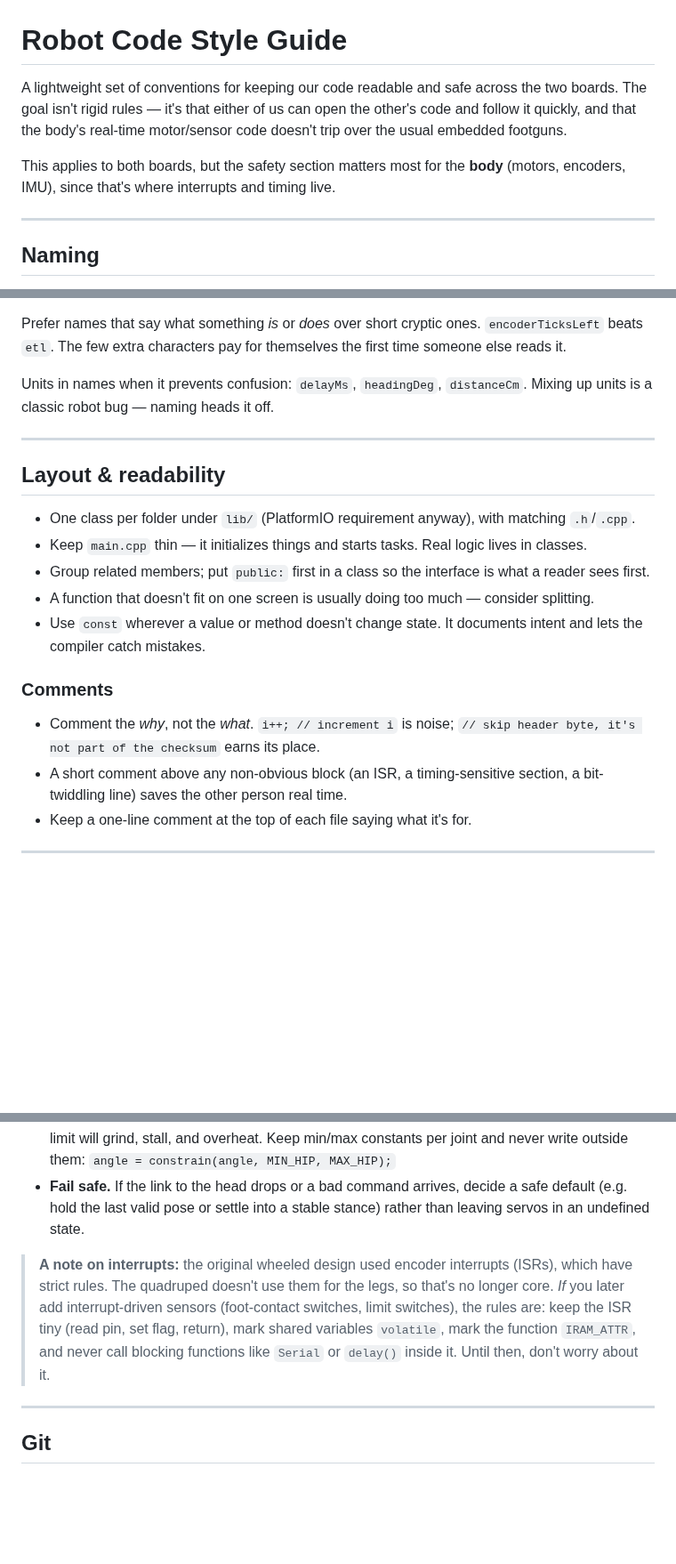
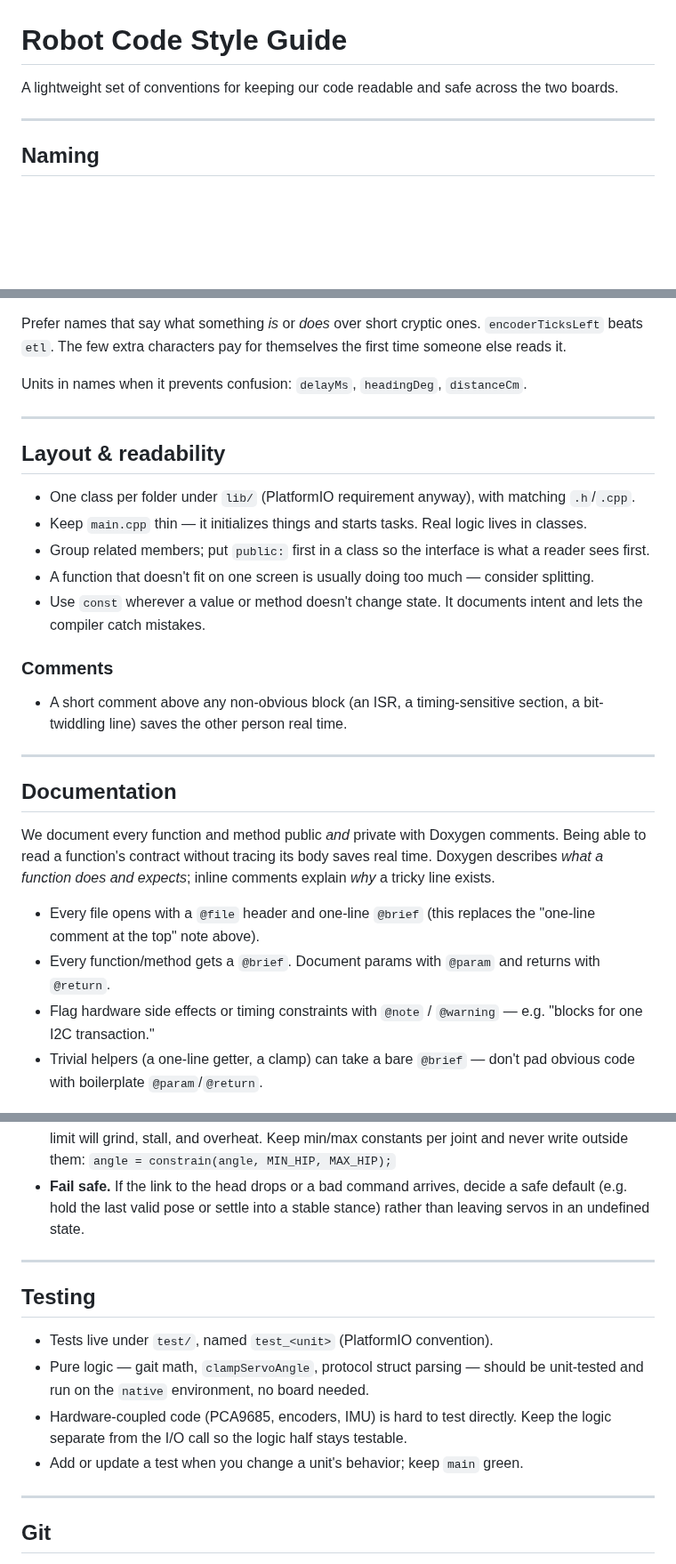
Before and after one commit to michael-marras/Claude-Robot, a Markdown page: docs/style-guide.md, 3 parts joined by grey strips. Shown at 89% size. Drawn GitHub-style; blank space fills up the shorter version.

```diff
--- a/docs/style-guide.md
+++ b/docs/style-guide.md
@@ -1,8 +1,6 @@
 # Robot Code Style Guide
 
-A lightweight set of conventions for keeping our code readable and safe across the two boards. The goal isn't rigid rules — it's that either of us can open the other's code and follow it quickly, and that the body's real-time motor/sensor code doesn't trip over the usual embedded footguns.
-
-This applies to both boards, but the safety section matters most for the **body** (motors, encoders, IMU), since that's where interrupts and timing live.
+A lightweight set of conventions for keeping our code readable and safe across the two boards.
 
 ---
 
@@ -19,7 +17,7 @@ Consistent naming is the cheapest way to make code readable. We use:
 
 Prefer names that say what something *is* or *does* over short cryptic ones. `encoderTicksLeft` beats `etl`. The few extra characters pay for themselves the first time someone else reads it.
 
-Units in names when it prevents confusion: `delayMs`, `headingDeg`, `distanceCm`. Mixing up units is a classic robot bug — naming heads it off.
+Units in names when it prevents confusion: `delayMs`, `headingDeg`, `distanceCm`.
 
 ---
 
@@ -33,8 +31,23 @@ Units in names when it prevents confusion: `delayMs`, `headingDeg`, `distanceCm`
 
 ### Comments
 
-- Comment the *why*, not the *what*. `i++; // increment i` is noise; `// skip header byte, it's not part of the checksum` earns its place.
 - A short comment above any non-obvious block (an ISR, a timing-sensitive section, a bit-twiddling line) saves the other person real time.
-- Keep a one-line comment at the top of each file saying what it's for.
 
 ---
+
+## Documentation
+
+We document every function and method public *and* private with
+Doxygen comments. Being able to read a function's contract without tracing its body saves
+real time. Doxygen describes *what a function does and expects*;
+inline comments explain *why* a tricky line exists.
+
+- Every file opens with a `@file` header and one-line `@brief`
+  (this replaces the "one-line comment at the top" note above).
+- Every function/method gets a `@brief`. Document params with `@param`
+  and returns with `@return`.
+- Flag hardware side effects or timing constraints with `@note` /
+  `@warning` — e.g. "blocks for one I2C transaction."
+- Trivial helpers (a one-line getter, a clamp) can take a bare `@brief`
+  — don't pad obvious code with boilerplate `@param`/`@return`.
+
@@ -60,7 +89,17 @@ The body is a quadruped: 8 servos driven through a PCA9685 PWM board over I2C. T
 - **Move servos gradually, not in jumps.** Commanding a servo straight from 0° to 180° makes it slam and spike current. Step toward the target a few degrees per loop for smoother motion and a gentler power draw — important when 8 are moving at once.
 - **Clamp every angle to a safe range** before sending it. A leg servo driven past its mechanical limit will grind, stall, and overheat. Keep min/max constants per joint and never write outside them: `angle = constrain(angle, MIN_HIP, MAX_HIP);`
 - **Fail safe.** If the link to the head drops or a bad command arrives, decide a safe default (e.g. hold the last valid pose or settle into a stable stance) rather than leaving servos in an undefined state.
-> **A note on interrupts:** the original wheeled design used encoder interrupts (ISRs), which have strict rules. The quadruped doesn't use them for the legs, so that's no longer core. *If* you later add interrupt-driven sensors (foot-contact switches, limit switches), the rules are: keep the ISR tiny (read pin, set flag, return), mark shared variables `volatile`, mark the function `IRAM_ATTR`, and never call blocking functions like `Serial` or `delay()` inside it. Until then, don't worry about it.
+
+---
+
+## Testing
+
+- Tests live under `test/`, named `test_<unit>` (PlatformIO convention).
+- Pure logic — gait math, `clampServoAngle`, protocol struct parsing —
+  should be unit-tested and run on the `native` environment, no board needed.
+- Hardware-coupled code (PCA9685, encoders, IMU) is hard to test directly.
+  Keep the logic separate from the I/O call so the logic half stays testable.
+- Add or update a test when you change a unit's behavior; keep `main` green.
 
 ---
 
```
Also changed, not shown: other parts of docs/style-guide.md (+17 -1 lines), README.md (+32 -7 lines), docs/images/data-flow.jpg (added).
